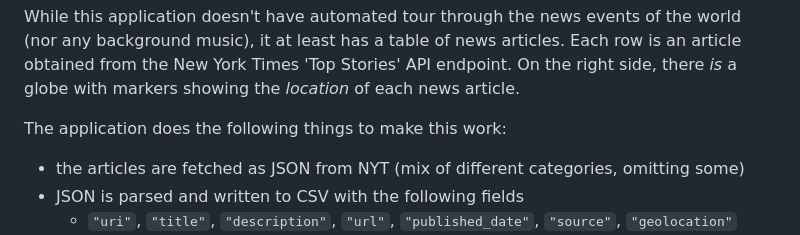
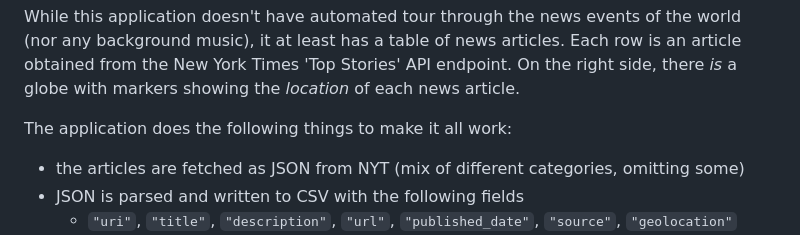
Before and after one commit to rich-iannone/global-newsfeed, a Markdown page: README.md, the part around the change. GitHub-like rendering.

```diff
--- a/README.md
+++ b/README.md
@@ -15,7 +15,7 @@ it at least has a table of news articles. Each row is an article obtained from t
 'Top Stories' API endpoint. On the right side, there *is* a globe with markers showing the
 *location* of each news article.
 
-The application does the following things to make this work:
+The application does the following things to make it all work:
 
 - the articles are fetched as JSON from NYT (mix of different categories, omitting some)
 - JSON is parsed and written to CSV with the following fields
```
